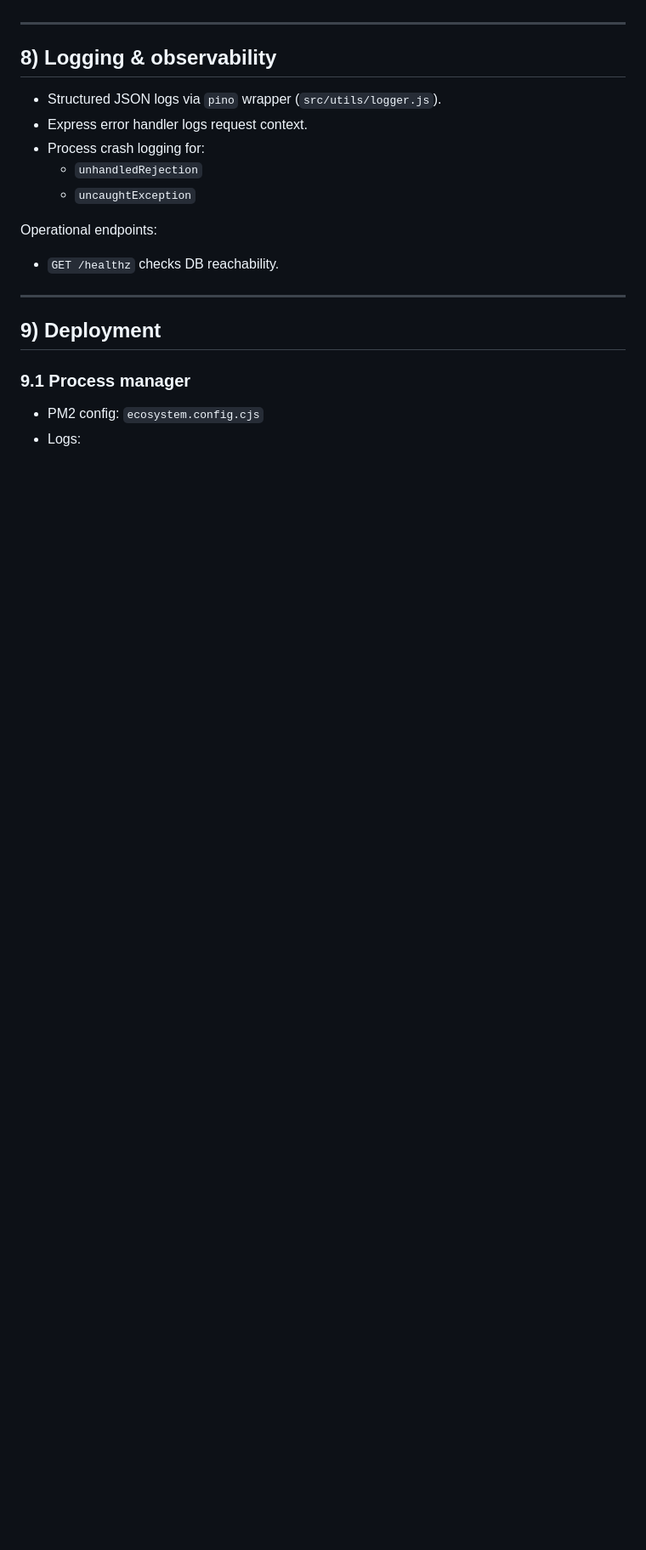
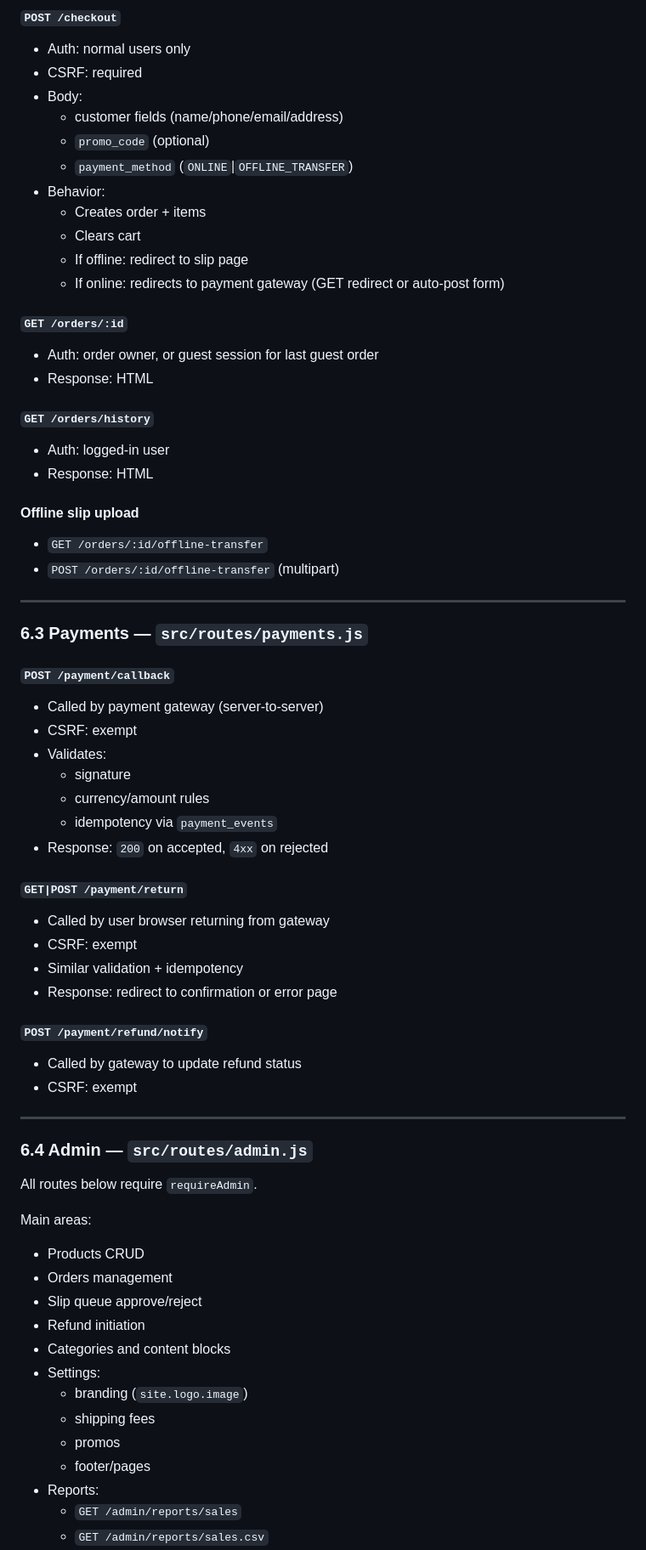
Before and after one commit to heinminhtun1999/Visolux-E-Commerce, a Markdown page: docs/manuals/DEVELOPER_GUIDE.md, the part around one of its changes. Shown at 85% size. Rendered like a GitHub page; blank space fills up the shorter version.

```diff
--- a/docs/manuals/DEVELOPER_GUIDE.md
+++ b/docs/manuals/DEVELOPER_GUIDE.md
@@ -171,21 +158,69 @@ Cents convention:
+#### `POST /checkout`
+- Auth: normal users only
+- CSRF: required
+- Body:
+  - customer fields (name/phone/email/address)
+  - `promo_code` (optional)
+  - `payment_method` (`ONLINE`|`OFFLINE_TRANSFER`)
+- Behavior:
+  - Creates order + items
+  - Clears cart
+  - If offline: redirect to slip page
+  - If online: redirects to payment gateway (GET redirect or auto-post form)
+
+#### `GET /orders/:id`
+- Auth: order owner, or guest session for last guest order
+- Response: HTML
+
+#### `GET /orders/history`
+- Auth: logged-in user
+- Response: HTML
+
+#### Offline slip upload
+- `GET /orders/:id/offline-transfer`
+- `POST /orders/:id/offline-transfer` (multipart)
 
 ---
 
-## 8) Logging & observability
+### 6.3 Payments — `src/routes/payments.js`
 
-- Structured JSON logs via `pino` wrapper (`src/utils/logger.js`).
-- Express error handler logs request context.
-- Process crash logging for:
-  - `unhandledRejection`
-  - `uncaughtException`
+#### `POST /payment/callback`
+- Called by payment gateway (server-to-server)
+- CSRF: exempt
+- Validates:
+  - signature
+  - currency/amount rules
+  - idempotency via `payment_events`
+- Response: `200` on accepted, `4xx` on rejected
 
-Operational endpoints:
-- `GET /healthz` checks DB reachability.
+#### `GET|POST /payment/return`
+- Called by user browser returning from gateway
+- CSRF: exempt
+- Similar validation + idempotency
+- Response: redirect to confirmation or error page
+
+#### `POST /payment/refund/notify`
+- Called by gateway to update refund status
+- CSRF: exempt
 
 ---
 
-## 9) Deployment
+### 6.4 Admin — `src/routes/admin.js`
 
-### 9.1 Process manager
-- PM2 config: `ecosystem.config.cjs`
-- Logs:
+All routes below require `requireAdmin`.
+
+Main areas:
+- Products CRUD
+- Orders management
+- Slip queue approve/reject
+- Refund initiation
+- Categories and content blocks
+- Settings:
+  - branding (`site.logo.image`)
+  - shipping fees
+  - promos
+  - footer/pages
+- Reports:
+  - `GET /admin/reports/sales`
+  - `GET /admin/reports/sales.csv`
+
```
Also changed, not shown: other parts of docs/manuals/DEVELOPER_GUIDE.md (+164 -154 lines), docs/manuals/ADMIN_MANUAL.md (+186 -149 lines).
